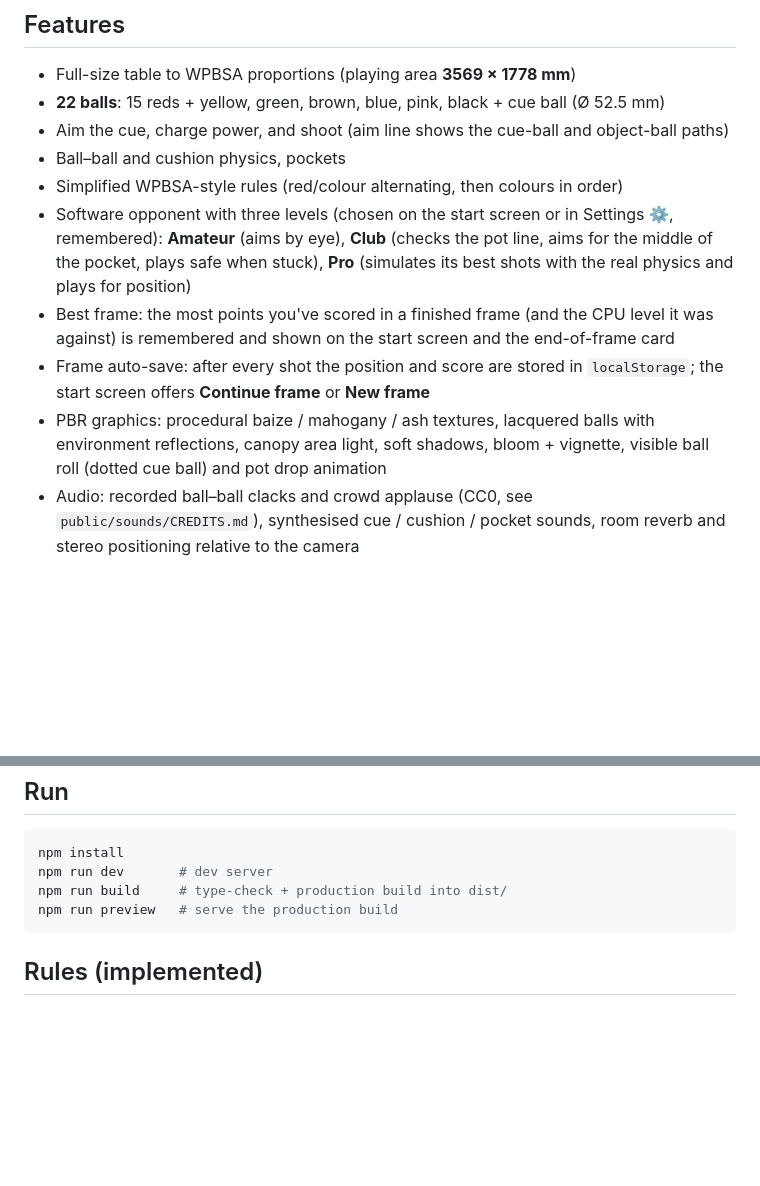
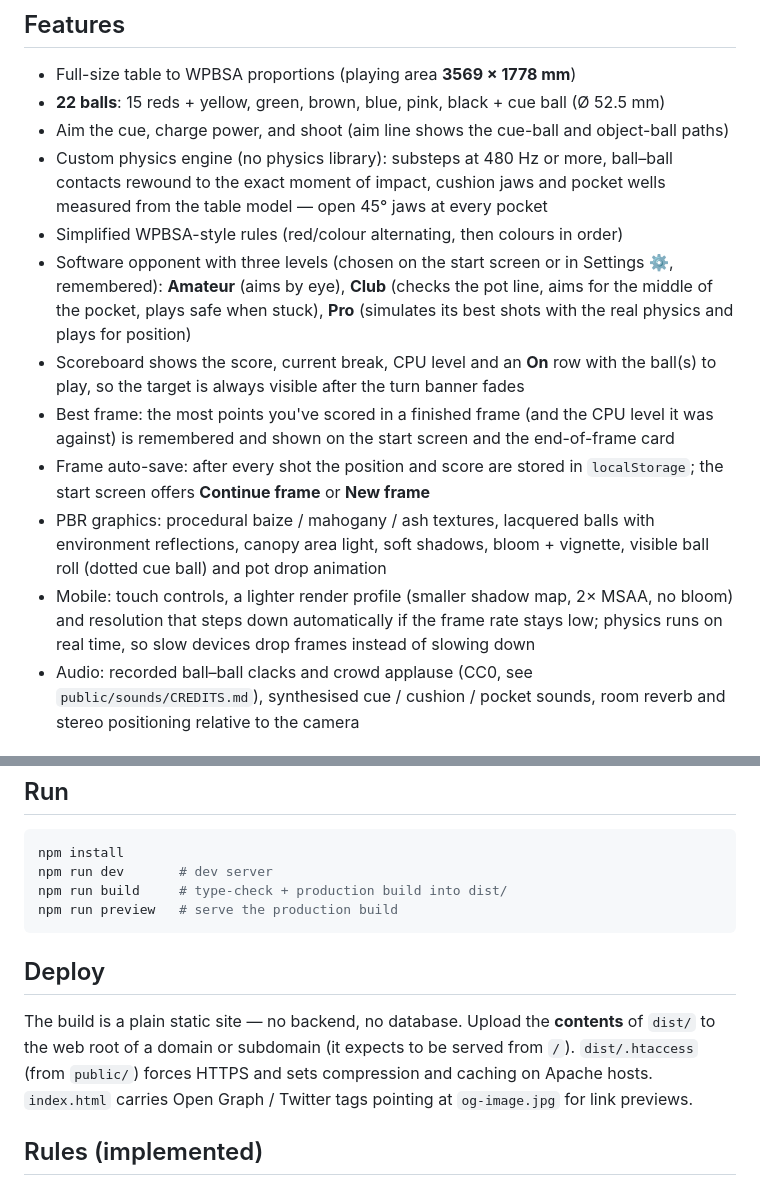
Before and after one commit to gaciksasa/3d-snooker, a Markdown page: README.md, 2 parts joined by grey strips. Drawn GitHub-style; blank space fills up the shorter version.

Commit message:
README: physics, ball-on row, mobile profile, deploy notes
Co-Authored-By: Claude Opus 5.5 (1M context) <noreply@anthropic.com>

````diff
--- a/README.md
+++ b/README.md
@@ -7,12 +7,16 @@ Browser snooker game built with [Three.js](https://threejs.org/) and TypeScript.
 - Full-size table to WPBSA proportions (playing area **3569 × 1778 mm**)
 - **22 balls**: 15 reds + yellow, green, brown, blue, pink, black + cue ball (Ø 52.5 mm)
 - Aim the cue, charge power, and shoot (aim line shows the cue-ball and object-ball paths)
-- Ball–ball and cushion physics, pockets
+- Custom physics engine (no physics library): substeps at 480 Hz or more,
+  ball–ball contacts rewound to the exact moment of impact, cushion jaws and
+  pocket wells measured from the table model — open 45° jaws at every pocket
 - Simplified WPBSA-style rules (red/colour alternating, then colours in order)
 - Software opponent with three levels (chosen on the start screen or in Settings ⚙, remembered):
   **Amateur** (aims by eye), **Club** (checks the pot line, aims for the middle
   of the pocket, plays safe when stuck), **Pro** (simulates its best shots with
   the real physics and plays for position)
+- Scoreboard shows the score, current break, CPU level and an **On** row with
+  the ball(s) to play, so the target is always visible after the turn banner fades
 - Best frame: the most points you've scored in a finished frame (and the CPU
   level it was against) is remembered and shown on the start screen and the
   end-of-frame card
@@ -21,6 +25,9 @@ Browser snooker game built with [Three.js](https://threejs.org/) and TypeScript.
 - PBR graphics: procedural baize / mahogany / ash textures, lacquered balls with
   environment reflections, canopy area light, soft shadows, bloom + vignette,
   visible ball roll (dotted cue ball) and pot drop animation
+- Mobile: touch controls, a lighter render profile (smaller shadow map, 2× MSAA,
+  no bloom) and resolution that steps down automatically if the frame rate stays low;
+  physics runs on real time, so slow devices drop frames instead of slowing down
 - Audio: recorded ball–ball clacks and crowd applause (CC0, see
   `public/sounds/CREDITS.md`), synthesised cue / cushion / pocket sounds, room
   reverb and stereo positioning relative to the camera
@@ -60,6 +67,14 @@ npm run build     # type-check + production build into dist/
 npm run preview   # serve the production build
 ```
 
+## Deploy
+
+The build is a plain static site — no backend, no database. Upload the
+**contents** of `dist/` to the web root of a domain or subdomain (it expects to
+be served from `/`). `dist/.htaccess` (from `public/`) forces HTTPS and sets
+compression and caching on Apache hosts. `index.html` carries Open Graph /
+Twitter tags pointing at `og-image.jpg` for link previews.
+
 ## Rules (implemented)
 
 - Pot a **red** (1 pt), then any **colour** (colour is respotted)
````
